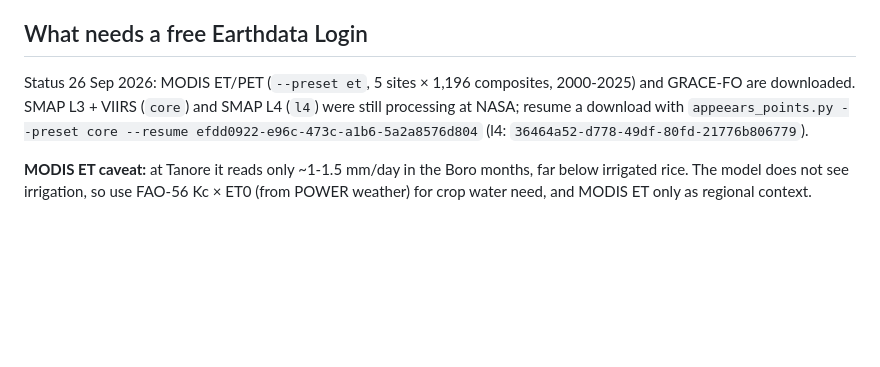
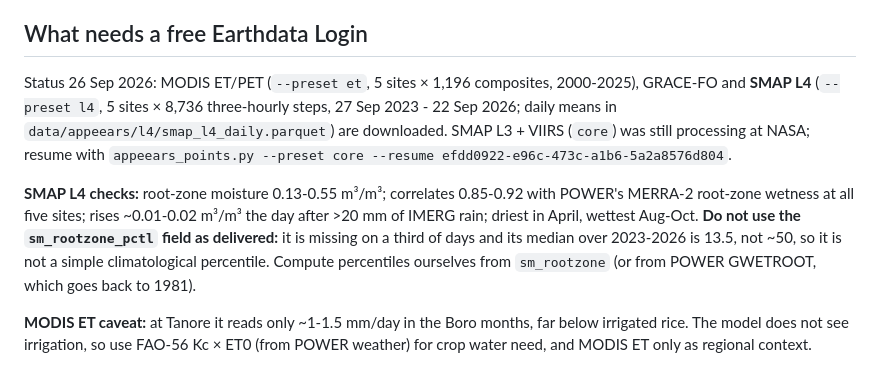
Before and after one commit to muhammadTasin/Nasa-Space-App-Challenge-2026-WinR, a Markdown page: research/README.md, the part around the change. GitHub-like rendering; blank space fills up the shorter version.

Commit message:
Record SMAP L4 download and validation in the research README
Co-Authored-By: Claude Opus 5.5 <noreply@anthropic.com>

```diff
--- a/research/README.md
+++ b/research/README.md
@@ -72,9 +72,16 @@ silently returns -999. The script makes two calls per site for this reason.
 
 ## What needs a free Earthdata Login
 
-Status 26 Sep 2026: MODIS ET/PET (`--preset et`, 5 sites × 1,196 composites, 2000-2025) and GRACE-FO are
-downloaded. SMAP L3 + VIIRS (`core`) and SMAP L4 (`l4`) were still processing at NASA; resume a download with
-`appeears_points.py --preset core --resume efdd0922-e96c-473c-a1b6-5a2a8576d804` (l4: `36464a52-d778-49df-80fd-21776b806779`).
+Status 26 Sep 2026: MODIS ET/PET (`--preset et`, 5 sites × 1,196 composites, 2000-2025), GRACE-FO and **SMAP L4**
+(`--preset l4`, 5 sites × 8,736 three-hourly steps, 27 Sep 2023 - 22 Sep 2026; daily means in
+`data/appeears/l4/smap_l4_daily.parquet`) are downloaded. SMAP L3 + VIIRS (`core`) was still processing at NASA;
+resume with `appeears_points.py --preset core --resume efdd0922-e96c-473c-a1b6-5a2a8576d804`.
+
+**SMAP L4 checks:** root-zone moisture 0.13-0.55 m³/m³; correlates 0.85-0.92 with POWER's MERRA-2 root-zone
+wetness at all five sites; rises ~0.01-0.02 m³/m³ the day after >20 mm of IMERG rain; driest in April, wettest
+Aug-Oct. **Do not use the `sm_rootzone_pctl` field as delivered:** it is missing on a third of days and its median
+over 2023-2026 is 13.5, not ~50, so it is not a simple climatological percentile. Compute percentiles ourselves
+from `sm_rootzone` (or from POWER GWETROOT, which goes back to 1981).
 
 **MODIS ET caveat:** at Tanore it reads only ~1-1.5 mm/day in the Boro months, far below irrigated rice. The
 model does not see irrigation, so use FAO-56 Kc × ET0 (from POWER weather) for crop water need, and MODIS ET
```
